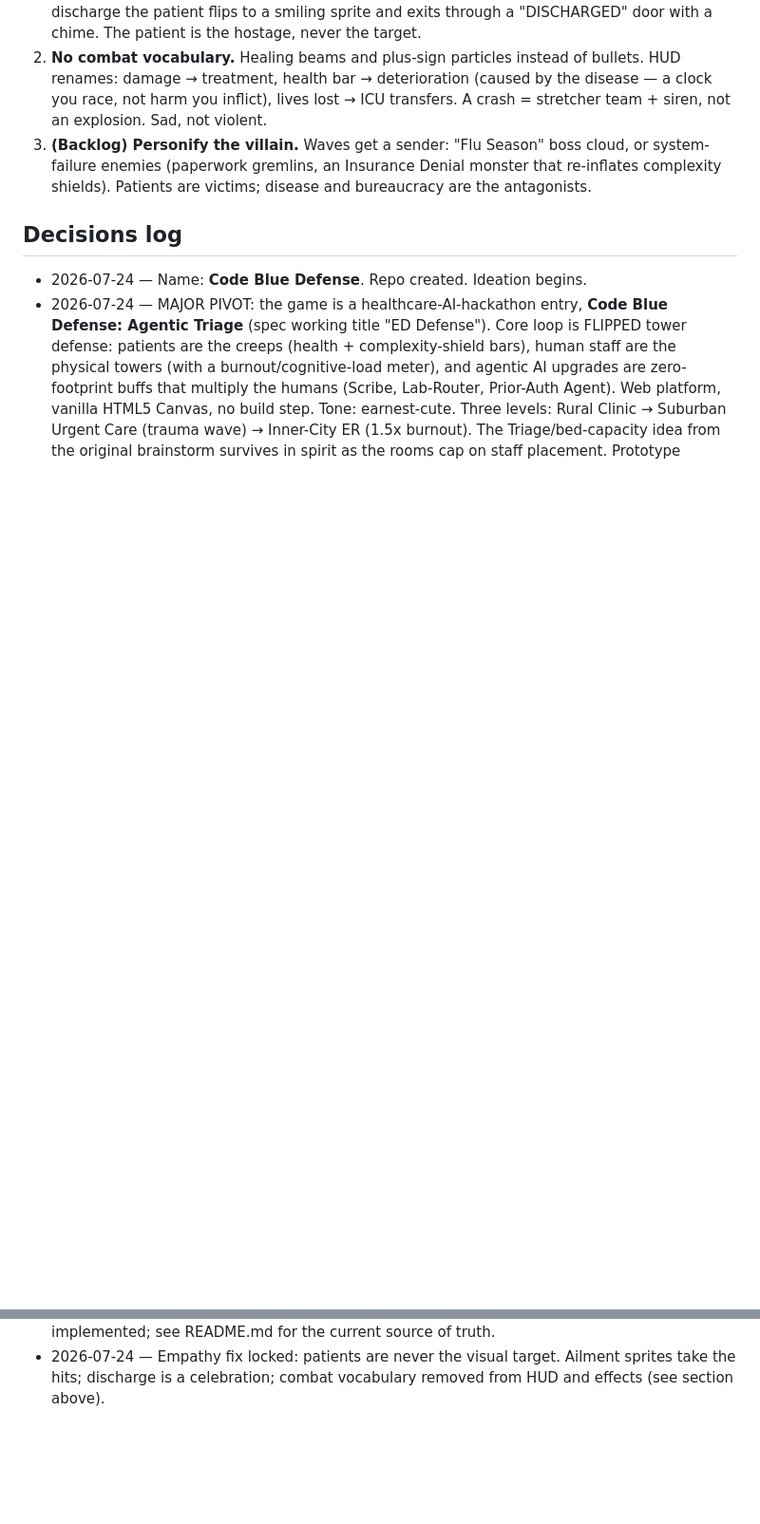
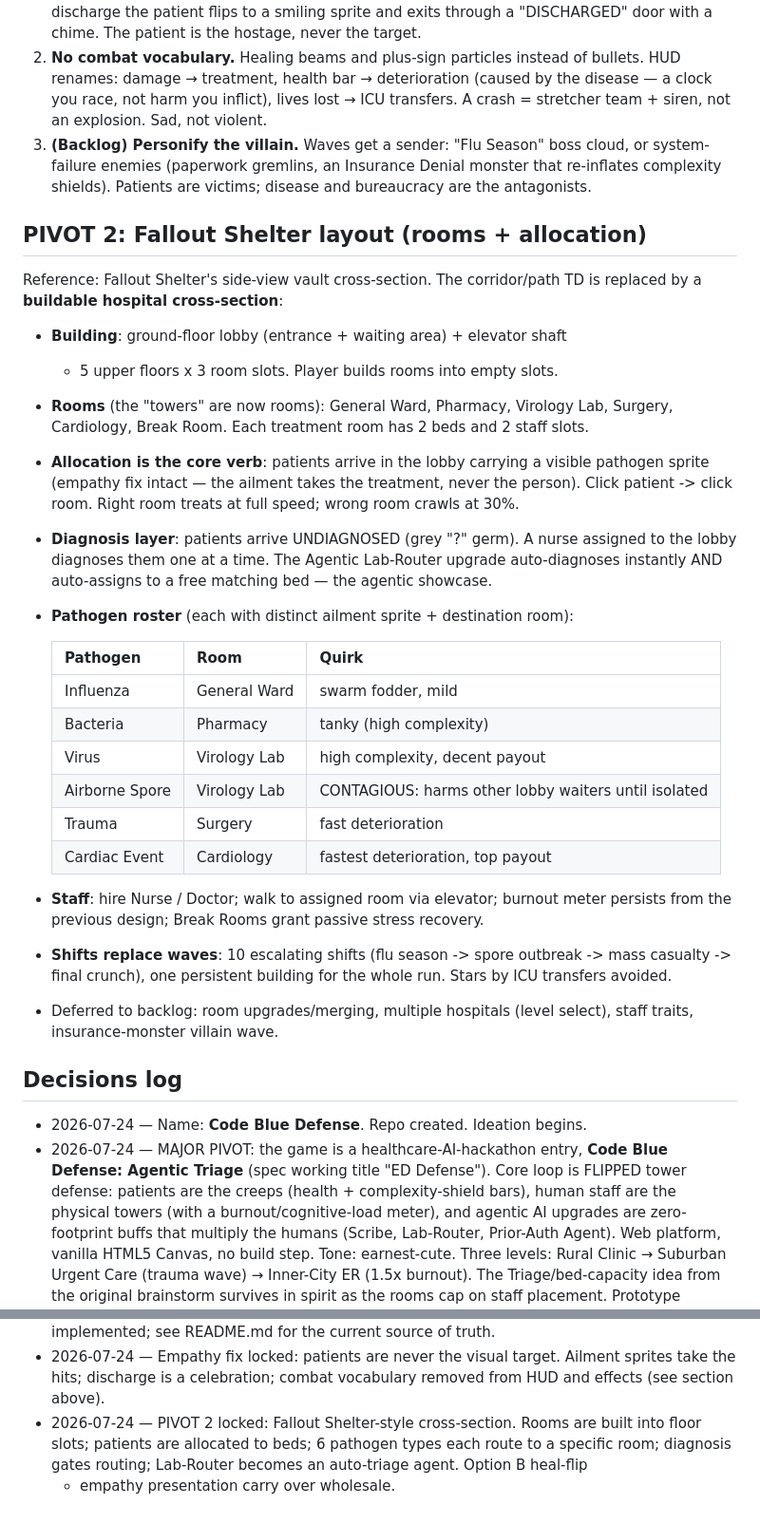
Before and after one commit to kienmd/code-blue-defense, a Markdown page: DESIGN.md, 2 parts joined by grey strips. Shown at 95% size. GitHub-like rendering; blank space fills up the shorter version.

Commit message:
design: pivot 2 — Fallout Shelter cross-section, room allocation, 6-pathogen roster

```diff
--- a/DESIGN.md
+++ b/DESIGN.md
@@ -82,6 +82,44 @@ Resolution is a presentation pass, no mechanics change:
    monster that re-inflates complexity shields). Patients are victims;
    disease and bureaucracy are the antagonists.
 
+## PIVOT 2: Fallout Shelter layout (rooms + allocation)
+
+Reference: Fallout Shelter's side-view vault cross-section. The corridor/path
+TD is replaced by a **buildable hospital cross-section**:
+
+- **Building**: ground-floor lobby (entrance + waiting area) + elevator shaft
+  + 5 upper floors x 3 room slots. Player builds rooms into empty slots.
+- **Rooms** (the "towers" are now rooms): General Ward, Pharmacy, Virology
+  Lab, Surgery, Cardiology, Break Room. Each treatment room has 2 beds and
+  2 staff slots.
+- **Allocation is the core verb**: patients arrive in the lobby carrying a
+  visible pathogen sprite (empathy fix intact — the ailment takes the
+  treatment, never the person). Click patient -> click room. Right room
+  treats at full speed; wrong room crawls at 30%.
+- **Diagnosis layer**: patients arrive UNDIAGNOSED (grey "?" germ). A nurse
+  assigned to the lobby diagnoses them one at a time. The Agentic Lab-Router
+  upgrade auto-diagnoses instantly AND auto-assigns to a free matching bed —
+  the agentic showcase.
+- **Pathogen roster** (each with distinct ailment sprite + destination room):
+
+  | Pathogen | Room | Quirk |
+  |---|---|---|
+  | Influenza | General Ward | swarm fodder, mild |
+  | Bacteria | Pharmacy | tanky (high complexity) |
+  | Virus | Virology Lab | high complexity, decent payout |
+  | Airborne Spore | Virology Lab | CONTAGIOUS: harms other lobby waiters until isolated |
+  | Trauma | Surgery | fast deterioration |
+  | Cardiac Event | Cardiology | fastest deterioration, top payout |
+
+- **Staff**: hire Nurse / Doctor; walk to assigned room via elevator;
+  burnout meter persists from the previous design; Break Rooms grant
+  passive stress recovery.
+- **Shifts replace waves**: 10 escalating shifts (flu season -> spore
+  outbreak -> mass casualty -> final crunch), one persistent building for
+  the whole run. Stars by ICU transfers avoided.
+- Deferred to backlog: room upgrades/merging, multiple hospitals
+  (level select), staff traits, insurance-monster villain wave.
+
 ## Decisions log
 
 - 2026-07-24 — Name: **Code Blue Defense**. Repo created. Ideation begins.
@@ -99,3 +137,8 @@ Resolution is a presentation pass, no mechanics change:
 - 2026-07-24 — Empathy fix locked: patients are never the visual target.
   Ailment sprites take the hits; discharge is a celebration; combat
   vocabulary removed from HUD and effects (see section above).
+- 2026-07-24 — PIVOT 2 locked: Fallout Shelter-style cross-section.
+  Rooms are built into floor slots; patients are allocated to beds;
+  6 pathogen types each route to a specific room; diagnosis gates
+  routing; Lab-Router becomes an auto-triage agent. Option B heal-flip
+  + empathy presentation carry over wholesale.
```
